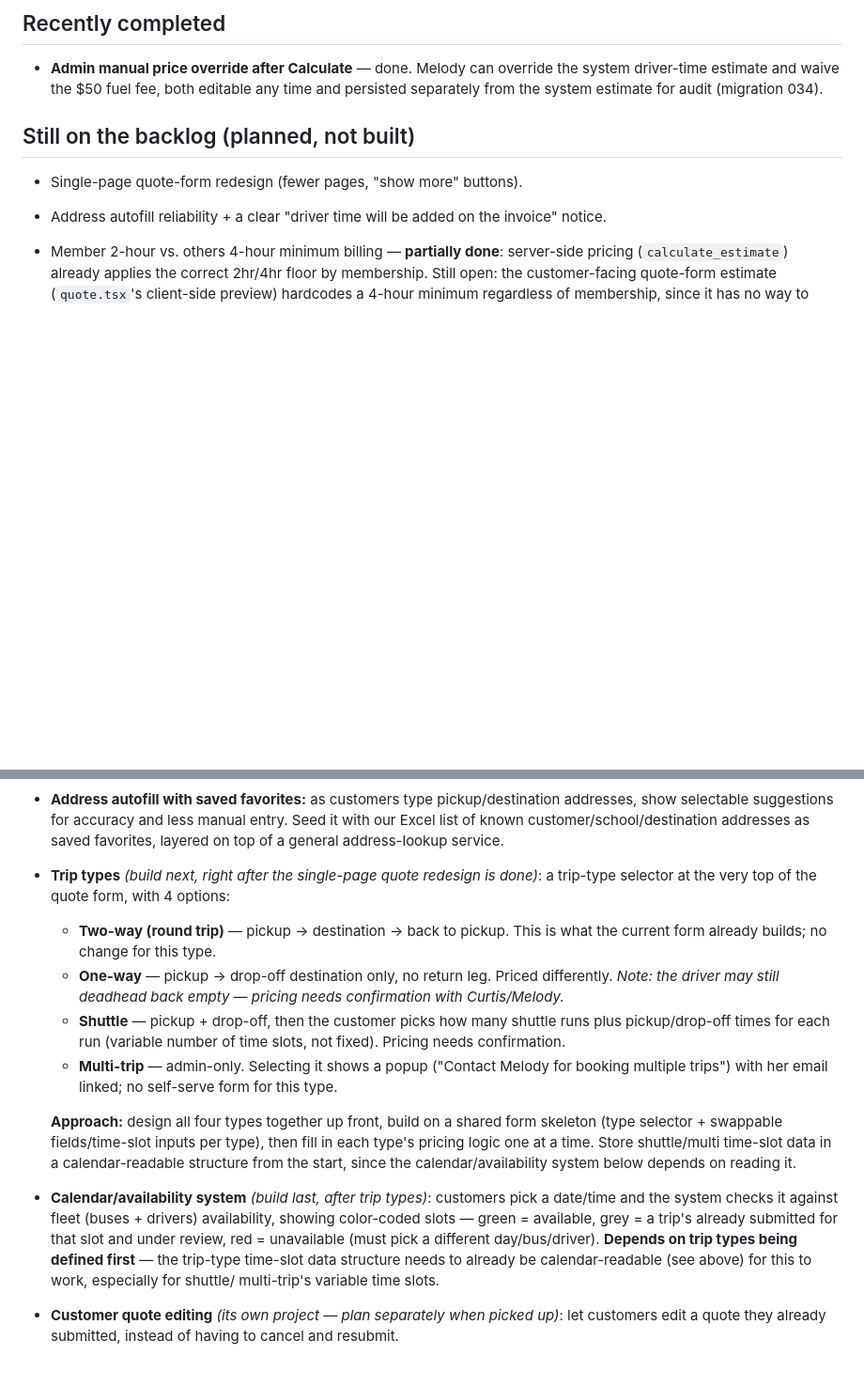
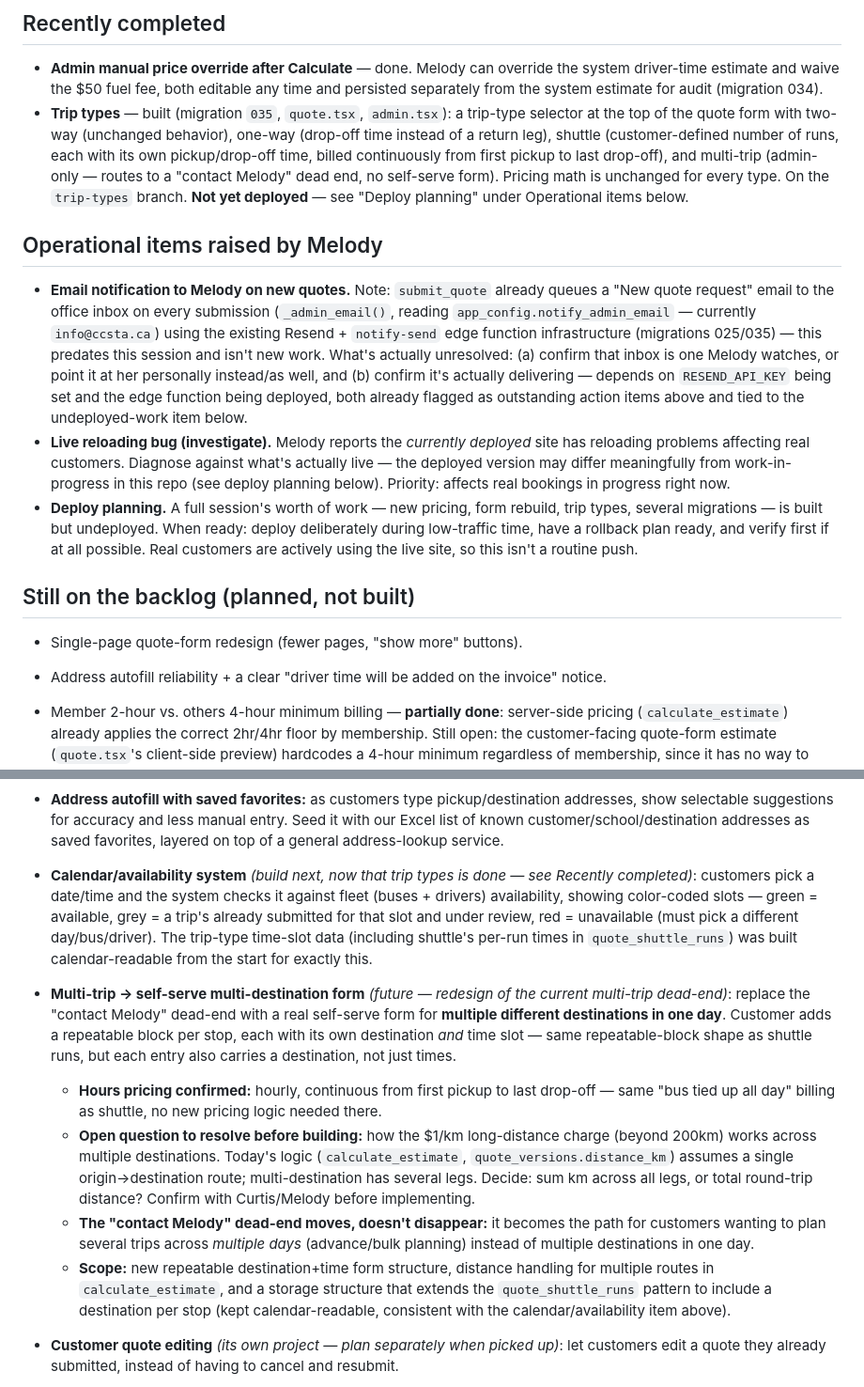
Before and after one commit to michaelgudz06/ccsta, a Markdown page: WHATS_NEW.md, 2 parts joined by grey strips. Shown at 94% size. GitHub-like rendering; blank space fills up the shorter version.

Commit message:
docs: log operational backlog items and a next-session pickup note
WHATS_NEW.md gets the three ops items Melody raised (email notification,
live reloading bug, deploy planning) plus a future multi-trip redesign
entry, and moves the now-built trip-types item out of "planned, not
built." NEXT_SESSION.md is a fresh state snapshot so tomorrow's session
can pick up without re-deriving where things stand.

Co-Authored-By: Claude Sonnet 5 <noreply@anthropic.com>

```diff
--- a/WHATS_NEW.md
+++ b/WHATS_NEW.md
@@ -141,6 +141,36 @@ on every password field — login, signup, and reset-password.
 - **Admin manual price override after Calculate** — done. Melody can override the
   system driver-time estimate and waive the $50 fuel fee, both editable any time
   and persisted separately from the system estimate for audit (migration 034).
+- **Trip types** — built (migration `035`, `quote.tsx`, `admin.tsx`): a
+  trip-type selector at the top of the quote form with two-way (unchanged
+  behavior), one-way (drop-off time instead of a return leg), shuttle
+  (customer-defined number of runs, each with its own pickup/drop-off time,
+  billed continuously from first pickup to last drop-off), and multi-trip
+  (admin-only — routes to a "contact Melody" dead end, no self-serve form).
+  Pricing math is unchanged for every type. On the `trip-types` branch.
+  **Not yet deployed** — see "Deploy planning" under Operational items below.
+
+## Operational items raised by Melody
+- **Email notification to Melody on new quotes.** Note: `submit_quote`
+  already queues a "New quote request" email to the office inbox on every
+  submission (`_admin_email()`, reading `app_config.notify_admin_email` —
+  currently `info@ccsta.ca`) using the existing Resend + `notify-send` edge
+  function infrastructure (migrations 025/035) — this predates this session
+  and isn't new work. What's actually unresolved: (a) confirm that inbox is
+  one Melody watches, or point it at her personally instead/as well, and
+  (b) confirm it's actually delivering — depends on `RESEND_API_KEY` being
+  set and the edge function being deployed, both already flagged as
+  outstanding action items above and tied to the undeployed-work item below.
+- **Live reloading bug (investigate).** Melody reports the *currently
+  deployed* site has reloading problems affecting real customers. Diagnose
+  against what's actually live — the deployed version may differ
+  meaningfully from work-in-progress in this repo (see deploy planning
+  below). Priority: affects real bookings in progress right now.
+- **Deploy planning.** A full session's worth of work — new pricing,
+  form rebuild, trip types, several migrations — is built but undeployed.
+  When ready: deploy deliberately during low-traffic time, have a rollback
+  plan ready, and verify first if at all possible. Real customers are
+  actively using the live site, so this isn't a routine push.
 
 ## Still on the backlog (planned, not built)
 - Single-page quote-form redesign (fewer pages, "show more" buttons).
@@ -157,34 +187,39 @@ on every password field — login, signup, and reset-password.
   addresses, show selectable suggestions for accuracy and less manual entry. Seed
   it with our Excel list of known customer/school/destination addresses as saved
   favorites, layered on top of a general address-lookup service.
-- **Trip types** *(build next, right after the single-page quote redesign is
-  done)*: a trip-type selector at the very top of the quote form, with 4 options:
-  - **Two-way (round trip)** — pickup → destination → back to pickup. This is
-    what the current form already builds; no change for this type.
-  - **One-way** — pickup → drop-off destination only, no return leg. Priced
-    differently. *Note: the driver may still deadhead back empty — pricing
-    needs confirmation with Curtis/Melody.*
-  - **Shuttle** — pickup + drop-off, then the customer picks how many shuttle
-    runs plus pickup/drop-off times for each run (variable number of time
-    slots, not fixed). Pricing needs confirmation.
-  - **Multi-trip** — admin-only. Selecting it shows a popup ("Contact Melody
-    for booking multiple trips") with her email linked; no self-serve form for
-    this type.
+- **Calendar/availability system** *(build next, now that trip types is
+  done — see Recently completed)*: customers pick a date/time and the
+  system checks it against fleet (buses + drivers) availability, showing
+  color-coded slots — green = available, grey = a trip's already submitted
+  for that slot and under review, red = unavailable (must pick a different
+  day/bus/driver). The trip-type time-slot data (including shuttle's
+  per-run times in `quote_shuttle_runs`) was built calendar-readable from
+  the start for exactly this.
 
-  **Approach:** design all four types together up front, build on a shared
-  form skeleton (type selector + swappable fields/time-slot inputs per type),
-  then fill in each type's pricing logic one at a time. Store shuttle/multi
-  time-slot data in a calendar-readable structure from the start, since the
-  calendar/availability system below depends on reading it.
-
-- **Calendar/availability system** *(build last, after trip types)*: customers
-  pick a date/time and the system checks it against fleet (buses + drivers)
-  availability, showing color-coded slots — green = available, grey = a trip's
-  already submitted for that slot and under review, red = unavailable (must
-  pick a different day/bus/driver). **Depends on trip types being defined
-  first** — the trip-type time-slot data structure needs to already be
-  calendar-readable (see above) for this to work, especially for shuttle/
-  multi-trip's variable time slots.
+- **Multi-trip → self-serve multi-destination form** *(future — redesign of
+  the current multi-trip dead-end)*: replace the "contact Melody" dead-end
+  with a real self-serve form for **multiple different destinations in one
+  day**. Customer adds a repeatable block per stop, each with its own
+  destination *and* time slot — same repeatable-block shape as shuttle
+  runs, but each entry also carries a destination, not just times.
+  - **Hours pricing confirmed:** hourly, continuous from first pickup to
+    last drop-off — same "bus tied up all day" billing as shuttle, no new
+    pricing logic needed there.
+  - **Open question to resolve before building:** how the $1/km
+    long-distance charge (beyond 200km) works across multiple destinations.
+    Today's logic (`calculate_estimate`, `quote_versions.distance_km`)
+    assumes a single origin→destination route; multi-destination has
+    several legs. Decide: sum km across all legs, or total round-trip
+    distance? Confirm with Curtis/Melody before implementing.
+  - **The "contact Melody" dead-end moves, doesn't disappear:** it becomes
+    the path for customers wanting to plan several trips across *multiple
+    days* (advance/bulk planning) instead of multiple destinations in one
+    day.
+  - **Scope:** new repeatable destination+time form structure, distance
+    handling for multiple routes in `calculate_estimate`, and a storage
+    structure that extends the `quote_shuttle_runs` pattern to include a
+    destination per stop (kept calendar-readable, consistent with the
+    calendar/availability item above).
 
 - **Customer quote editing** *(its own project — plan separately when picked
   up)*: let customers edit a quote they already submitted, instead of having
```
Also changed, not shown: NEXT_SESSION.md (added, +63 -0 lines).
